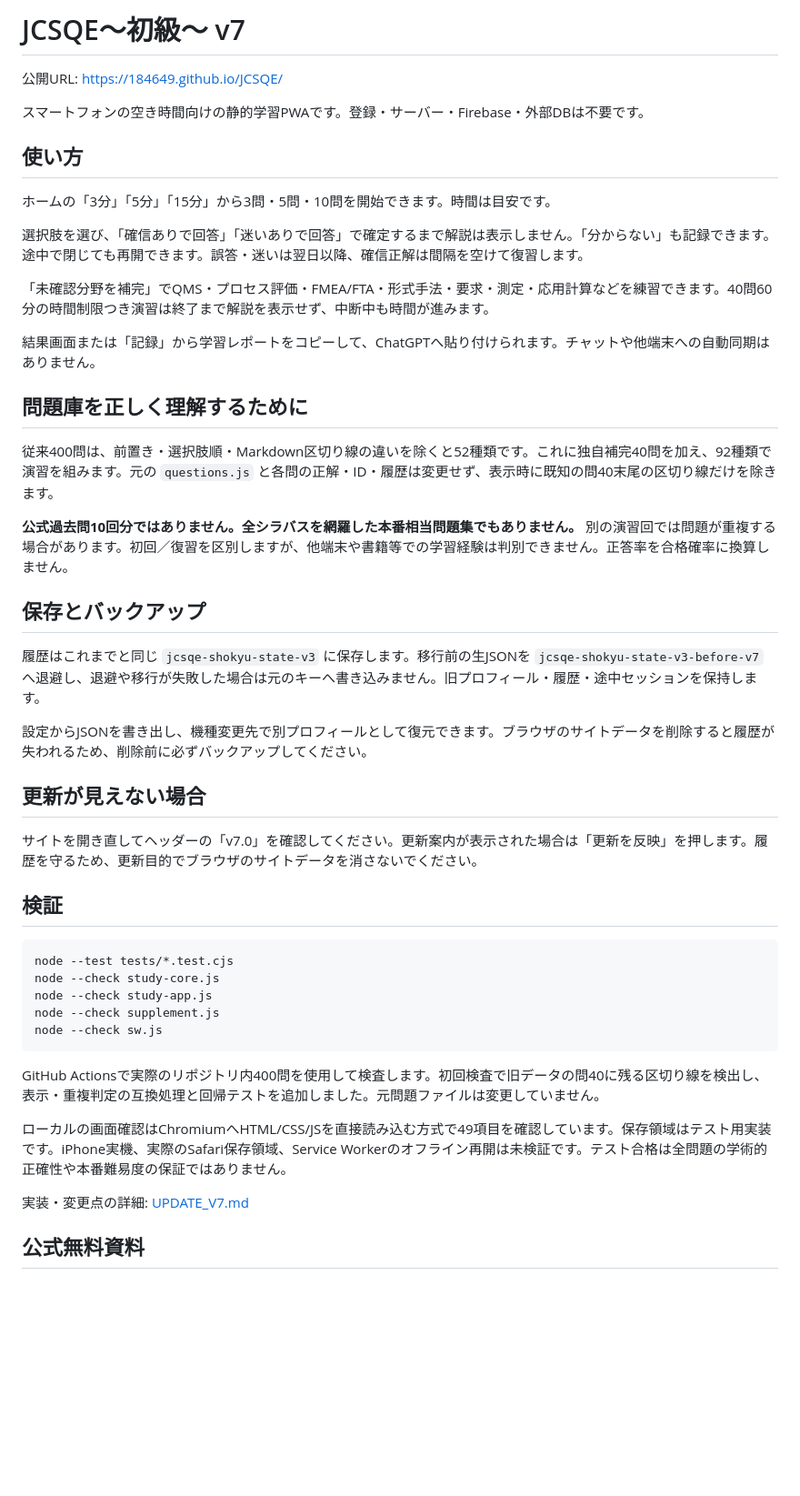
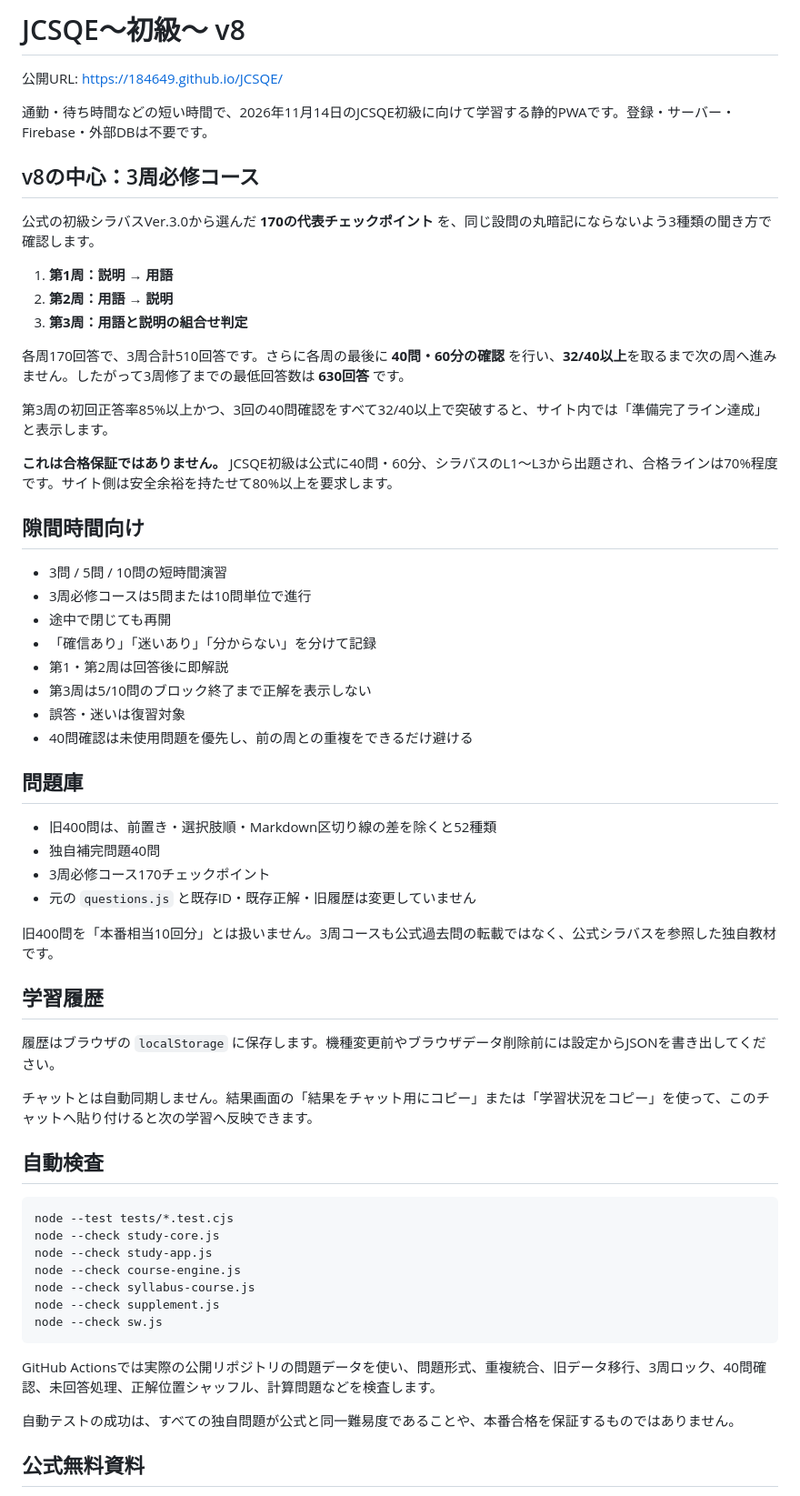
Before and after one commit to 184649/JCSQE, a Markdown page: README.md, the part around the change. Shown at 91% size. Rendered like a GitHub page; blank space fills up the shorter version.

Commit message:
Document v8 three-round 630-answer mastery design

````diff
--- a/README.md
+++ b/README.md
@@ -1,50 +1,64 @@
-# JCSQE〜初級〜 v7
+# JCSQE〜初級〜 v8
 
 公開URL: https://184649.github.io/JCSQE/
 
-スマートフォンの空き時間向けの静的学習PWAです。登録・サーバー・Firebase・外部DBは不要です。
+通勤・待ち時間などの短い時間で、2026年11月14日のJCSQE初級に向けて学習する静的PWAです。登録・サーバー・Firebase・外部DBは不要です。
 
-## 使い方
+## v8の中心：3周必修コース
 
-ホームの「3分」「5分」「15分」から3問・5問・10問を開始できます。時間は目安です。
+公式の初級シラバスVer.3.0から選んだ **170の代表チェックポイント** を、同じ設問の丸暗記にならないよう3種類の聞き方で確認します。
 
-選択肢を選び、「確信ありで回答」「迷いありで回答」で確定するまで解説は表示しません。「分からない」も記録できます。途中で閉じても再開できます。誤答・迷いは翌日以降、確信正解は間隔を空けて復習します。
+1. **第1周：説明 → 用語**
+2. **第2周：用語 → 説明**
+3. **第3周：用語と説明の組合せ判定**
 
-「未確認分野を補完」でQMS・プロセス評価・FMEA/FTA・形式手法・要求・測定・応用計算などを練習できます。40問60分の時間制限つき演習は終了まで解説を表示せず、中断中も時間が進みます。
+各周170回答で、3周合計510回答です。さらに各周の最後に **40問・60分の確認** を行い、**32/40以上**を取るまで次の周へ進みません。したがって3周修了までの最低回答数は **630回答** です。
 
-結果画面または「記録」から学習レポートをコピーして、ChatGPTへ貼り付けられます。チャットや他端末への自動同期はありません。
+第3周の初回正答率85%以上かつ、3回の40問確認をすべて32/40以上で突破すると、サイト内では「準備完了ライン達成」と表示します。
 
-## 問題庫を正しく理解するために
+**これは合格保証ではありません。** JCSQE初級は公式に40問・60分、シラバスのL1〜L3から出題され、合格ラインは70%程度です。サイト側は安全余裕を持たせて80%以上を要求します。
 
-従来400問は、前置き・選択肢順・Markdown区切り線の違いを除くと52種類です。これに独自補完40問を加え、92種類で演習を組みます。元の `questions.js` と各問の正解・ID・履歴は変更せず、表示時に既知の問40末尾の区切り線だけを除きます。
+## 隙間時間向け
 
-**公式過去問10回分ではありません。全シラバスを網羅した本番相当問題集でもありません。** 別の演習回では問題が重複する場合があります。初回／復習を区別しますが、他端末や書籍等での学習経験は判別できません。正答率を合格確率に換算しません。
+- 3問 / 5問 / 10問の短時間演習
+- 3周必修コースは5問または10問単位で進行
+- 途中で閉じても再開
+- 「確信あり」「迷いあり」「分からない」を分けて記録
+- 第1・第2周は回答後に即解説
+- 第3周は5/10問のブロック終了まで正解を表示しない
+- 誤答・迷いは復習対象
+- 40問確認は未使用問題を優先し、前の周との重複をできるだけ避ける
 
-## 保存とバックアップ
+## 問題庫
 
-履歴はこれまでと同じ `jcsqe-shokyu-state-v3` に保存します。移行前の生JSONを `jcsqe-shokyu-state-v3-before-v7` へ退避し、退避や移行が失敗した場合は元のキーへ書き込みません。旧プロフィール・履歴・途中セッションを保持します。
+- 旧400問は、前置き・選択肢順・Markdown区切り線の差を除くと52種類
+- 独自補完問題40問
+- 3周必修コース170チェックポイント
+- 元の `questions.js` と既存ID・既存正解・旧履歴は変更していません
 
-設定からJSONを書き出し、機種変更先で別プロフィールとして復元できます。ブラウザのサイトデータを削除すると履歴が失われるため、削除前に必ずバックアップしてください。
+旧400問を「本番相当10回分」とは扱いません。3周コースも公式過去問の転載ではなく、公式シラバスを参照した独自教材です。
 
-## 更新が見えない場合
+## 学習履歴
 
-サイトを開き直してヘッダーの「v7.0」を確認してください。更新案内が表示された場合は「更新を反映」を押します。履歴を守るため、更新目的でブラウザのサイトデータを消さないでください。
+履歴はブラウザの `localStorage` に保存します。機種変更前やブラウザデータ削除前には設定からJSONを書き出してください。
 
-## 検証
+チャットとは自動同期しません。結果画面の「結果をチャット用にコピー」または「学習状況をコピー」を使って、このチャットへ貼り付けると次の学習へ反映できます。
+
+## 自動検査
 
 ```sh
 node --test tests/*.test.cjs
 node --check study-core.js
 node --check study-app.js
+node --check course-engine.js
+node --check syllabus-course.js
 node --check supplement.js
 node --check sw.js
 ```
 
-GitHub Actionsで実際のリポジトリ内400問を使用して検査します。初回検査で旧データの問40に残る区切り線を検出し、表示・重複判定の互換処理と回帰テストを追加しました。元問題ファイルは変更していません。
+GitHub Actionsでは実際の公開リポジトリの問題データを使い、問題形式、重複統合、旧データ移行、3周ロック、40問確認、未回答処理、正解位置シャッフル、計算問題などを検査します。
 
-ローカルの画面確認はChromiumへHTML/CSS/JSを直接読み込む方式で49項目を確認しています。保存領域はテスト用実装です。iPhone実機、実際のSafari保存領域、Service Workerのオフライン再開は未検証です。テスト合格は全問題の学術的正確性や本番難易度の保証ではありません。
-
-実装・変更点の詳細: [UPDATE_V7.md](UPDATE_V7.md)
+自動テストの成功は、すべての独自問題が公式と同一難易度であることや、本番合格を保証するものではありません。
 
 ## 公式無料資料
 
````
